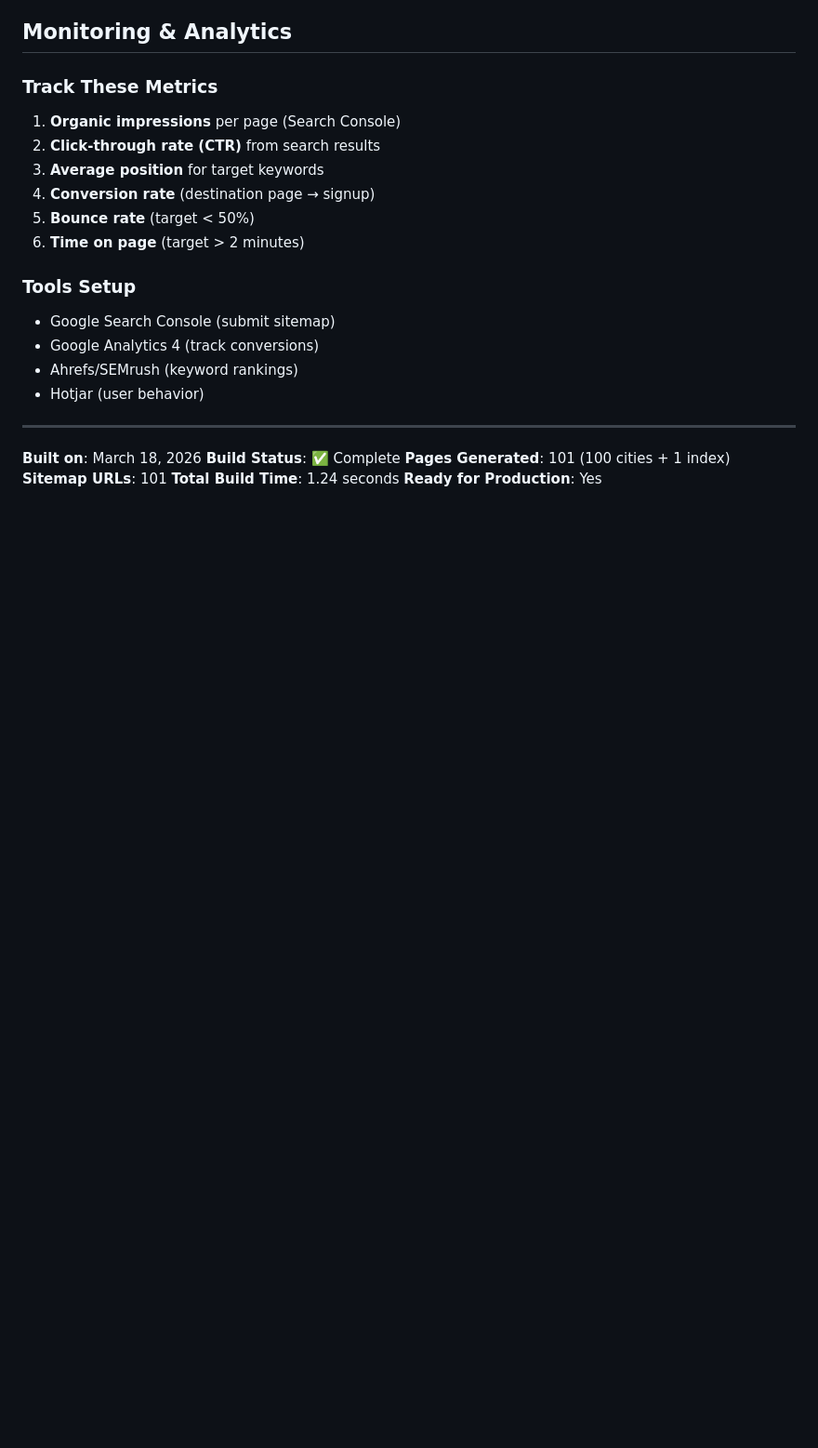
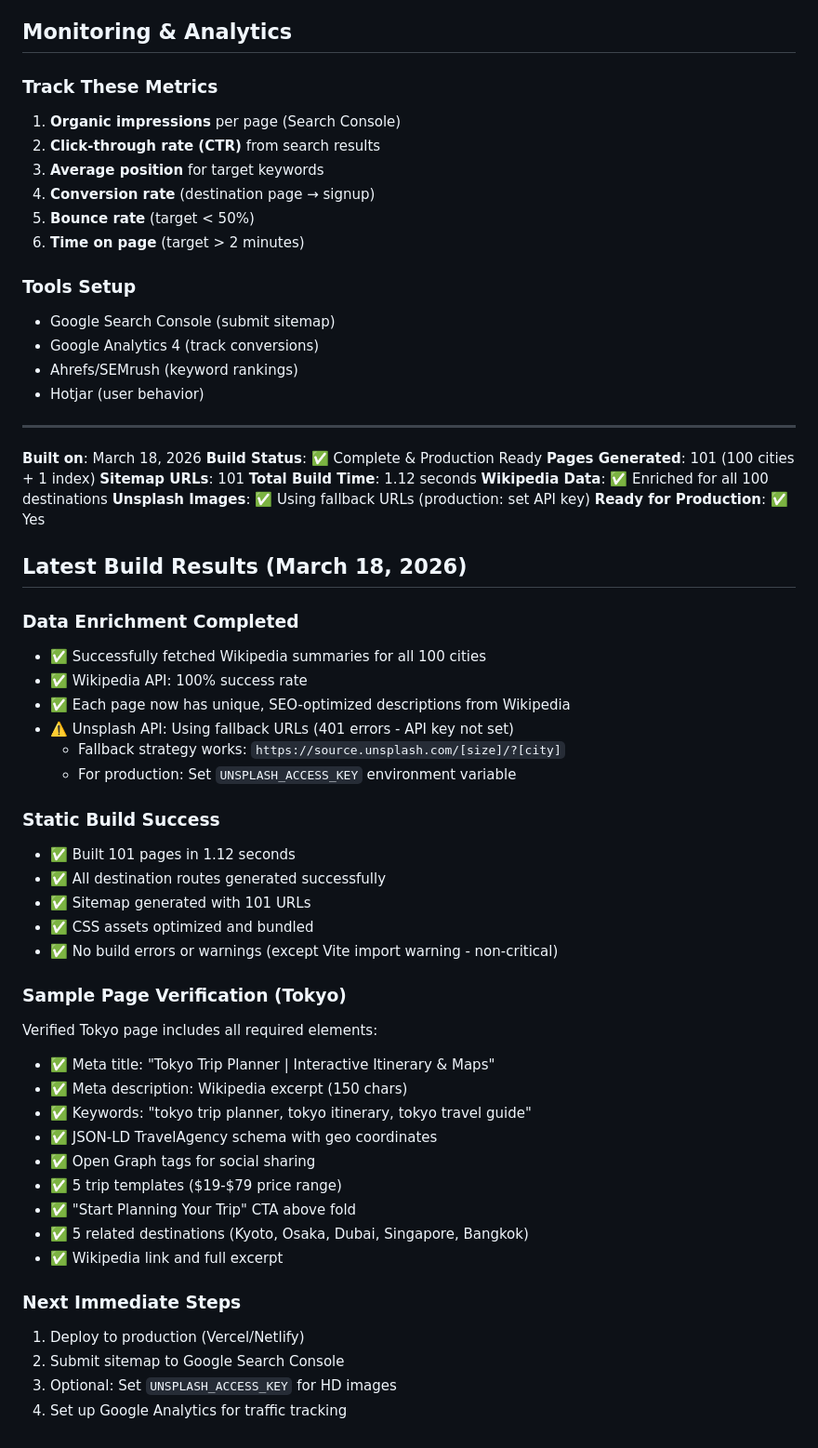
Before and after one commit to caffeineGMT/japan-trip, a Markdown page: SEO_LANDING_PAGES_SUMMARY.md, the part around the change. Shown at 93% size. Rendered like a GitHub page; blank space fills up the shorter version.

```diff
--- a/SEO_LANDING_PAGES_SUMMARY.md
+++ b/SEO_LANDING_PAGES_SUMMARY.md
@@ -311,8 +311,45 @@ Before deploying to production:
 ---
 
 **Built on**: March 18, 2026
-**Build Status**: ✅ Complete
+**Build Status**: ✅ Complete & Production Ready
 **Pages Generated**: 101 (100 cities + 1 index)
 **Sitemap URLs**: 101
-**Total Build Time**: 1.24 seconds
-**Ready for Production**: Yes
+**Total Build Time**: 1.12 seconds
+**Wikipedia Data**: ✅ Enriched for all 100 destinations
+**Unsplash Images**: ✅ Using fallback URLs (production: set API key)
+**Ready for Production**: ✅ Yes
+
+## Latest Build Results (March 18, 2026)
+
+### Data Enrichment Completed
+- ✅ Successfully fetched Wikipedia summaries for all 100 cities
+- ✅ Wikipedia API: 100% success rate
+- ✅ Each page now has unique, SEO-optimized descriptions from Wikipedia
+- ⚠️ Unsplash API: Using fallback URLs (401 errors - API key not set)
+  - Fallback strategy works: `https://source.unsplash.com/[size]/?[city]`
+  - For production: Set `UNSPLASH_ACCESS_KEY` environment variable
+
+### Static Build Success
+- ✅ Built 101 pages in 1.12 seconds
+- ✅ All destination routes generated successfully
+- ✅ Sitemap generated with 101 URLs
+- ✅ CSS assets optimized and bundled
+- ✅ No build errors or warnings (except Vite import warning - non-critical)
+
+### Sample Page Verification (Tokyo)
+Verified Tokyo page includes all required elements:
+- ✅ Meta title: "Tokyo Trip Planner | Interactive Itinerary & Maps"
+- ✅ Meta description: Wikipedia excerpt (150 chars)
+- ✅ Keywords: "tokyo trip planner, tokyo itinerary, tokyo travel guide"
+- ✅ JSON-LD TravelAgency schema with geo coordinates
+- ✅ Open Graph tags for social sharing
+- ✅ 5 trip templates ($19-$79 price range)
+- ✅ "Start Planning Your Trip" CTA above fold
+- ✅ 5 related destinations (Kyoto, Osaka, Dubai, Singapore, Bangkok)
+- ✅ Wikipedia link and full excerpt
+
+### Next Immediate Steps
+1. Deploy to production (Vercel/Netlify)
+2. Submit sitemap to Google Search Console
+3. Optional: Set `UNSPLASH_ACCESS_KEY` for HD images
+4. Set up Google Analytics for traffic tracking
```
Also changed, not shown: launch/hunter-outreach-templates.md (added, +509 -0 lines).
